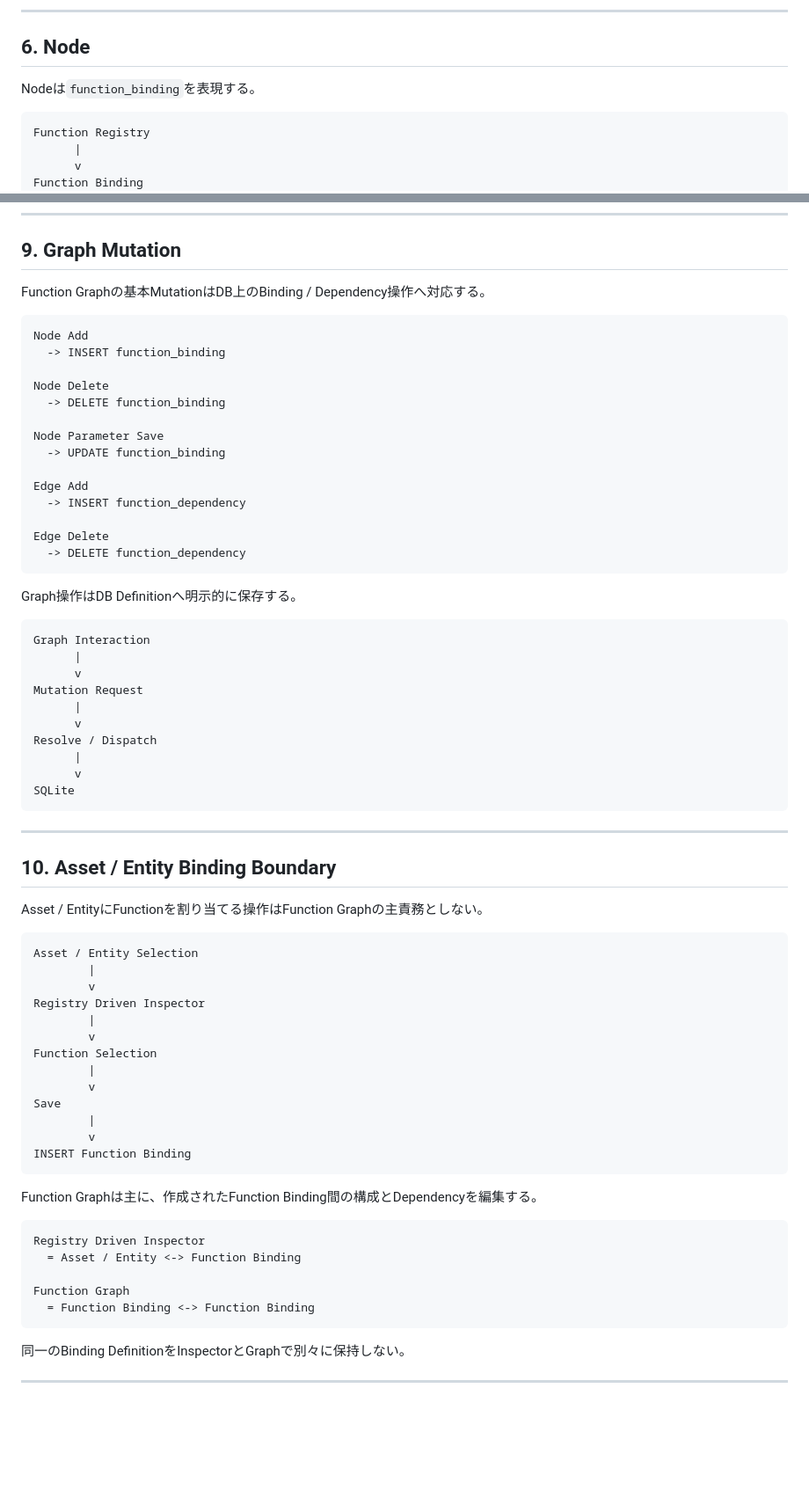
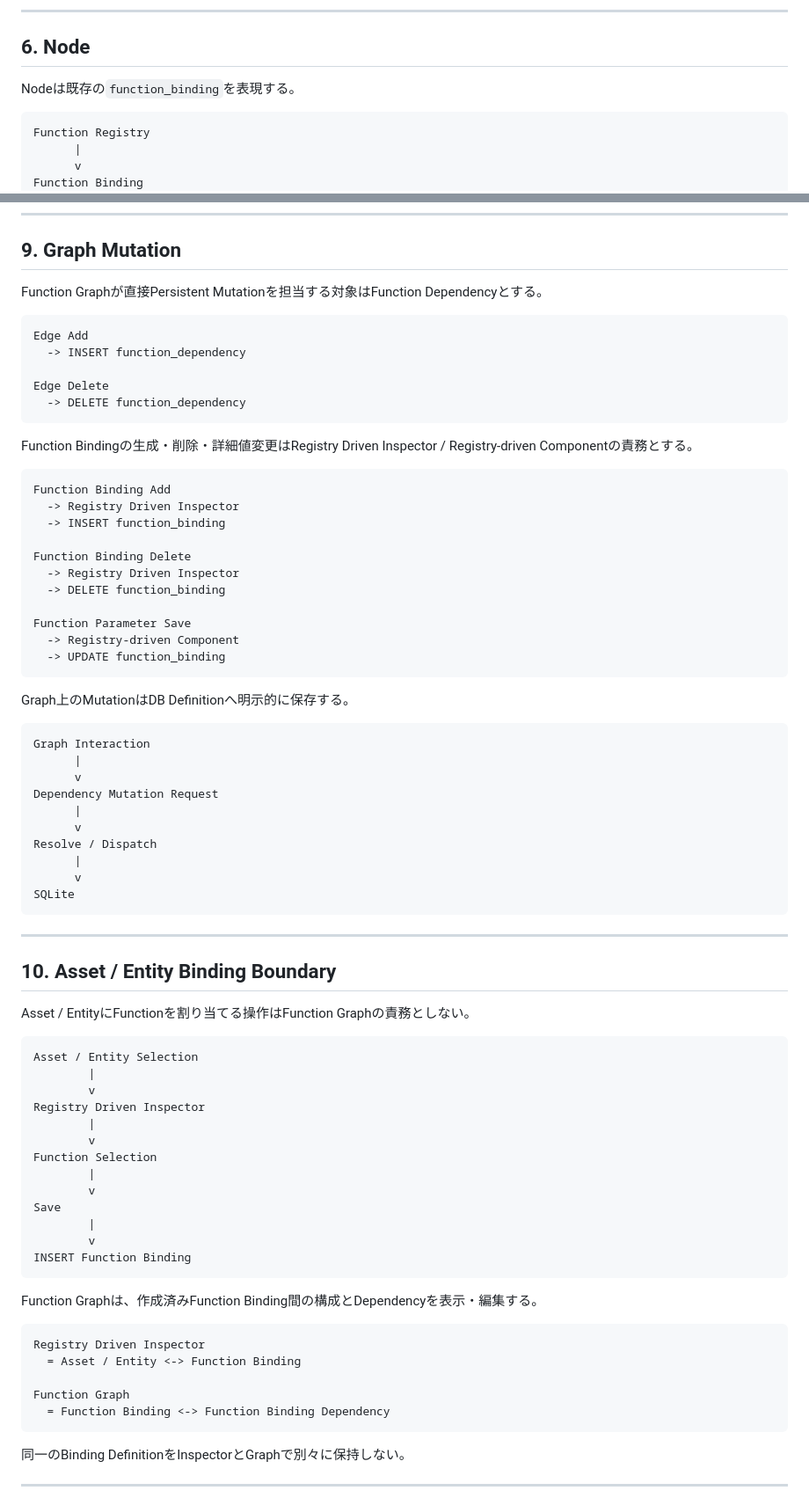
Before and after one commit to tk-ud/PrimitiveAppEditer, a Markdown page: Function Graph.md, 2 parts joined by grey strips. Shown at 88% size. Rendered like a GitHub page; blank space fills up the shorter version.

Commit message:
Align function graph responsibilities with editor UI

````diff
--- a/Function Graph.md
+++ b/Function Graph.md
@@ -170,7 +170,7 @@ Graph操作に必要なFunction Definition、Parameter、Binding、Dependencyは
 
 ## 6. Node
 
-Nodeは`function_binding`を表現する。
+Nodeは既存の`function_binding`を表現する。
 
 ```text
 Function Registry
@@ -280,18 +304,9 @@ Graph上の描画状態をRuntime Authorityとして使用しない。
 
 ## 9. Graph Mutation
 
-Function Graphの基本MutationはDB上のBinding / Dependency操作へ対応する。
+Function Graphが直接Persistent Mutationを担当する対象はFunction Dependencyとする。
 
 ```text
-Node Add
-  -> INSERT function_binding
-
-Node Delete
-  -> DELETE function_binding
-
-Node Parameter Save
-  -> UPDATE function_binding
-
 Edge Add
   -> INSERT function_dependency
 
@@ -299,13 +314,29 @@ Edge Delete
   -> DELETE function_dependency
 ```
 
-Graph操作はDB Definitionへ明示的に保存する。
+Function Bindingの生成・削除・詳細値変更はRegistry Driven Inspector / Registry-driven Componentの責務とする。
+
+```text
+Function Binding Add
+  -> Registry Driven Inspector
+  -> INSERT function_binding
+
+Function Binding Delete
+  -> Registry Driven Inspector
+  -> DELETE function_binding
+
+Function Parameter Save
+  -> Registry-driven Component
+  -> UPDATE function_binding
+```
+
+Graph上のMutationはDB Definitionへ明示的に保存する。
 
 ```text
 Graph Interaction
       |
       v
-Mutation Request
+Dependency Mutation Request
       |
       v
 Resolve / Dispatch
@@ -318,7 +349,7 @@ SQLite
 
 ## 10. Asset / Entity Binding Boundary
 
-Asset / EntityにFunctionを割り当てる操作はFunction Graphの主責務としない。
+Asset / EntityにFunctionを割り当てる操作はFunction Graphの責務としない。
 
 ```text
 Asset / Entity Selection
@@ -336,14 +367,14 @@ Save
 INSERT Function Binding
 ```
 
-Function Graphは主に、作成されたFunction Binding間の構成とDependencyを編集する。
+Function Graphは、作成済みFunction Binding間の構成とDependencyを表示・編集する。
 
 ```text
 Registry Driven Inspector
   = Asset / Entity <-> Function Binding
 
 Function Graph
-  = Function Binding <-> Function Binding
+  = Function Binding <-> Function Binding Dependency
 ```
 
 同一のBinding DefinitionをInspectorとGraphで別々に保持しない。
````
Also changed, not shown: other parts of Function Graph.md (+48 -24 lines).
